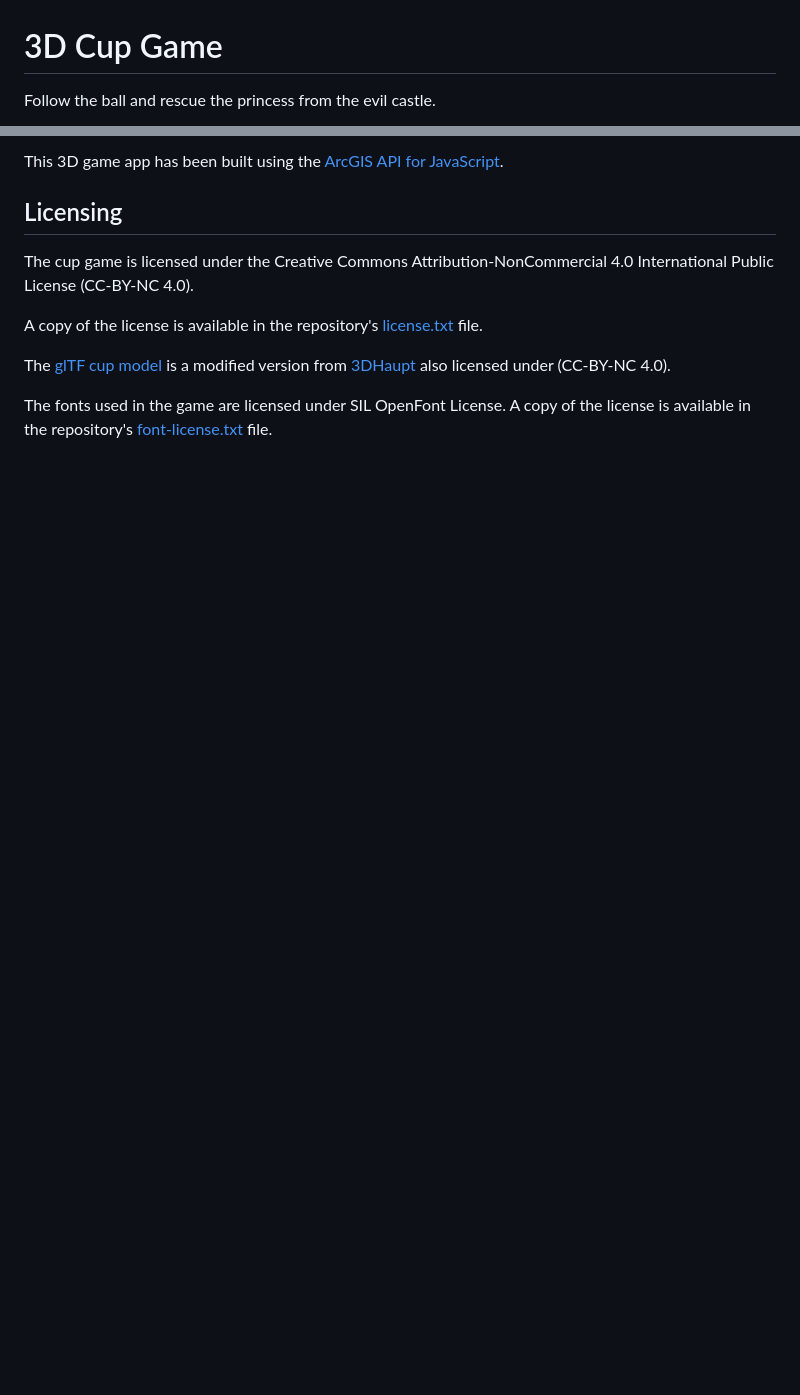
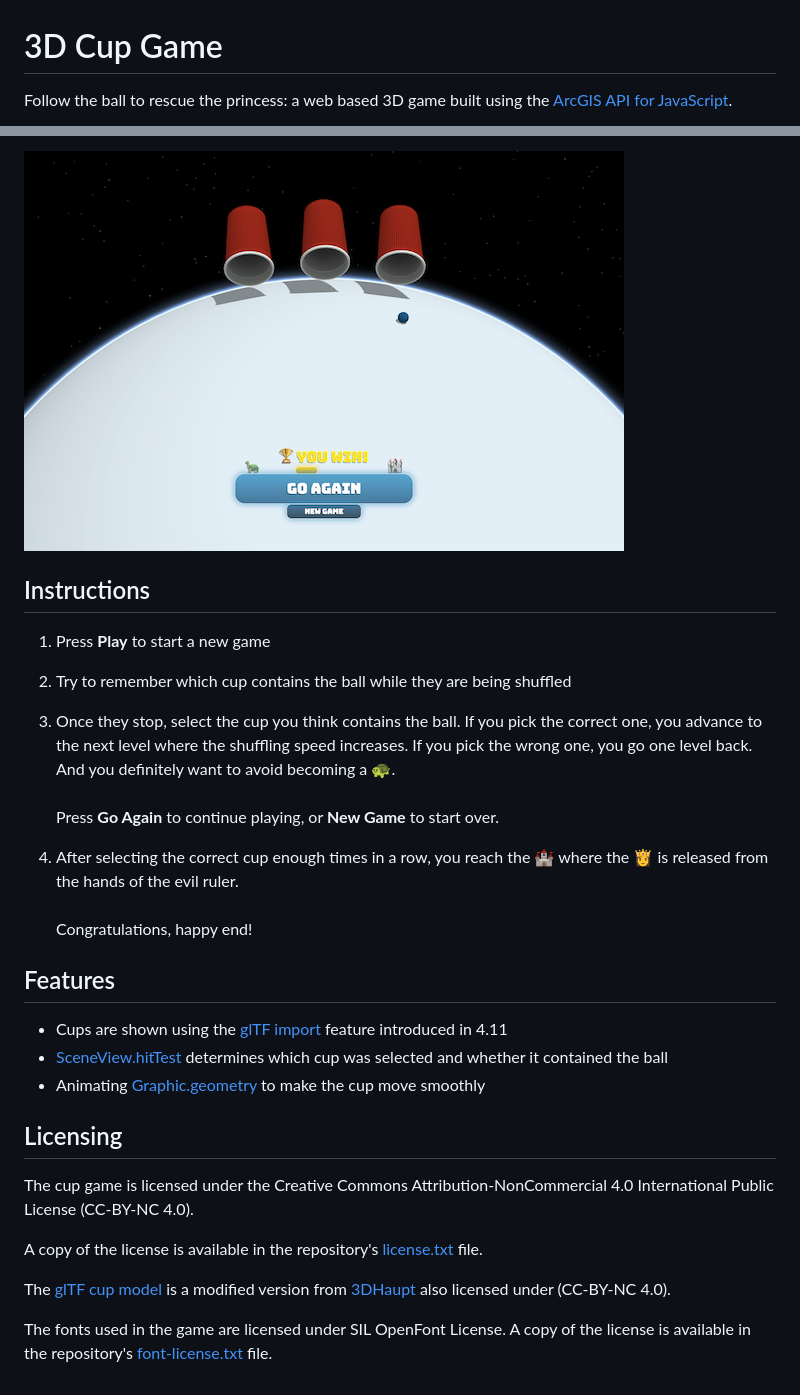
Before and after one commit to andreasulmer/cupgame, a Markdown page: README.md, 2 parts joined by grey strips. GitHub-like rendering; pictures changed too: screenshot.png; blank space fills up the shorter version.

Commit message:
Added instructions and applied API features. Improved screenshot

```diff
--- a/README.md
+++ b/README.md
@@ -1,5 +1,5 @@
 3D Cup Game
 ===========
 
-Follow the ball and rescue the princess from the evil castle.
+Follow the ball to rescue the princess: a web based 3D game built using the [ArcGIS API for JavaScript](https://developers.arcgis.com/javascript/).
 
@@ -7,5 +7,24 @@ Follow the ball and rescue the princess from the evil castle.
 
-This 3D game app has been built using the [ArcGIS API for JavaScript](https://developers.arcgis.com/javascript/).
+[![cup game](screenshot.png)](https://andreasulmer.github.io/cupgame)
+
+## Instructions
+
+1. Press **Play** to start a new game
+2. Try to remember which cup contains the ball while they are being shuffled
+3. Once they stop, select the cup you think contains the ball. If you pick the correct one, you advance to the next level where the shuffling speed increases. If you pick the wrong one, you go one level back. And you definitely want to avoid becoming a :turtle:.\
+  \
+  Press **Go Again** to continue playing, or **New Game** to start over.
+
+4. After selecting the correct cup enough times in a row, you reach the :european_castle: where the :princess: is released from the hands of the evil ruler.\
+  \
+  Congratulations, happy end!
+
+## Features
+
+* Cups are shown using the [glTF import](https://developers.arcgis.com/javascript/latest/sample-code/import-gltf/index.html) feature introduced in 4.11
+* [SceneView.hitTest](https://developers.arcgis.com/javascript/latest/sample-code/sceneview-hittest/index.html) determines which cup was selected and whether it contained the ball
+* Animating [Graphic.geometry](https://developers.arcgis.com/javascript/latest/api-reference/esri-Graphic.html#geometry) to make the cup move smoothly
+
 
 ## Licensing
 
```
Also changed, not shown: other parts of README.md (+1 -1 lines).
